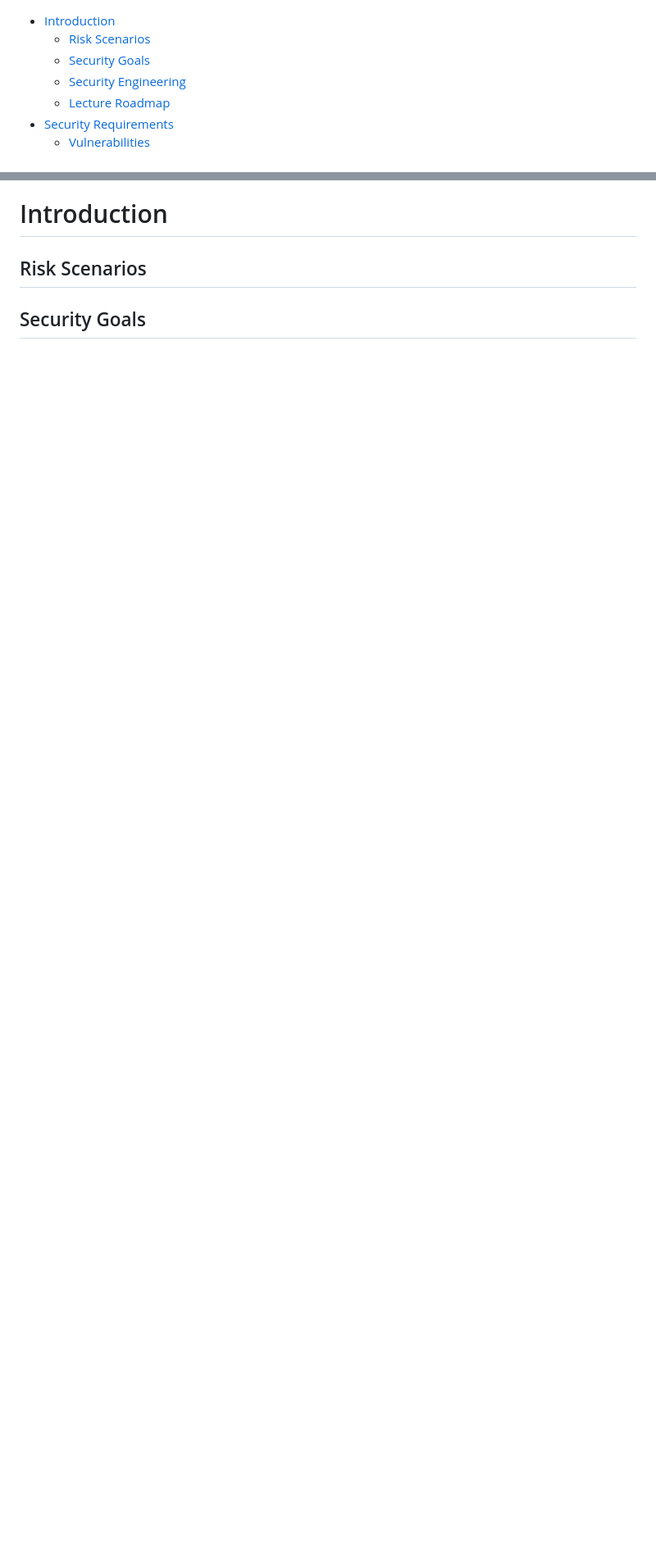
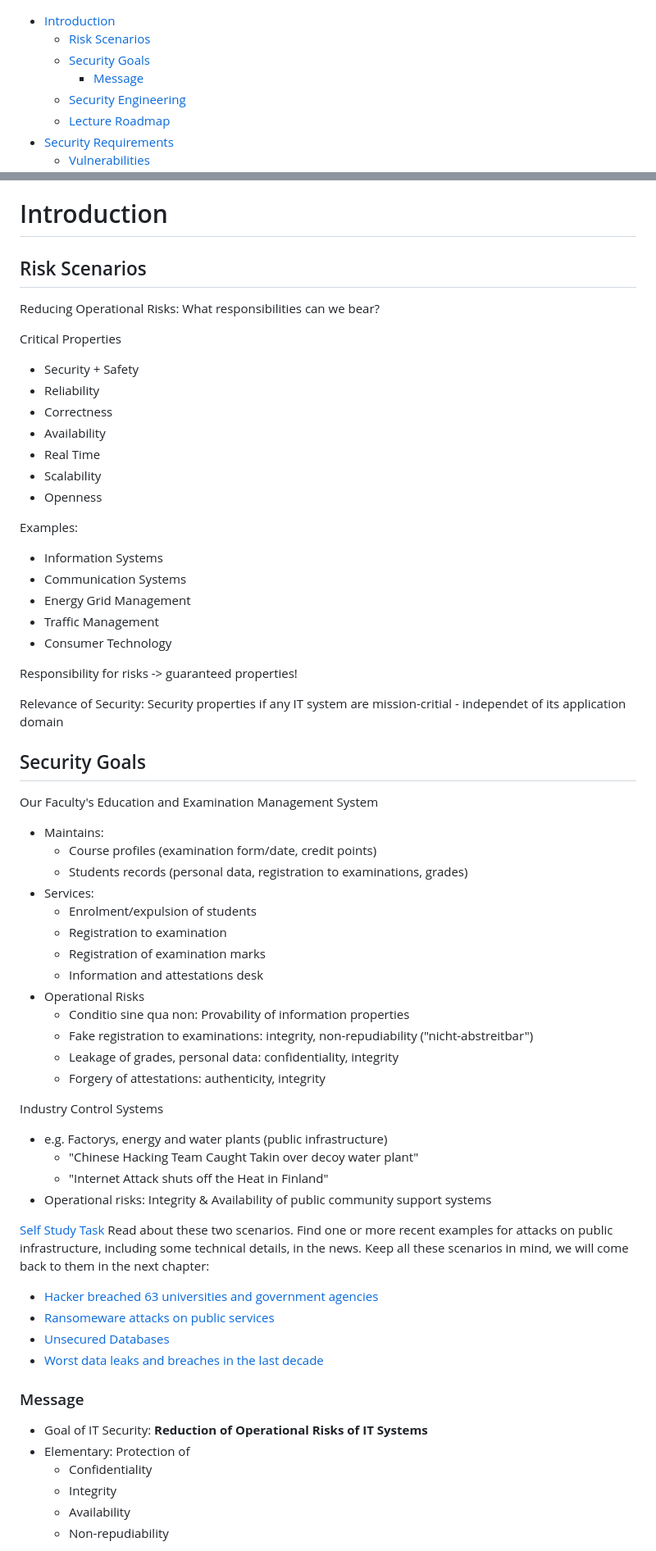
Before and after one commit to wieerwill/Informatik, a Markdown page: Systemsicherheit.md, 2 parts joined by grey strips. Shown: that part at 82% size. Drawn GitHub-style; blank space fills up the shorter version.

Commit message:
Kapitel 1

```diff
--- a/Systemsicherheit.md
+++ b/Systemsicherheit.md
@@ -1,6 +1,7 @@
 - [Introduction](#introduction)
   - [Risk Scenarios](#risk-scenarios)
   - [Security Goals](#security-goals)
+    - [Message](#message)
   - [Security Engineering](#security-engineering)
   - [Lecture Roadmap](#lecture-roadmap)
 - [Security Requirements](#security-requirements)
@@ -74,4 +75,61 @@
 
 # Introduction
 ## Risk Scenarios
+Reducing Operational Risks: What responsibilities can we bear?
+
+Critical Properties
+- Security + Safety
+- Reliability
+- Correctness
+- Availability
+- Real Time
+- Scalability
+- Openness
+
+Examples:
+- Information Systems
+- Communication Systems
+- Energy Grid Management
+- Traffic Management
+- Consumer Technology
+
+Responsibility for risks -> guaranteed properties!
+
+Relevance of Security: Security properties if any IT system are mission-critial - independet of its application domain
+
 ## Security Goals
+Our Faculty's Education and Examination Management System
+- Maintains:
+  - Course profiles (examination form/date, credit points)
+  - Students records (personal data, registration to examinations, grades)
+- Services:
+  - Enrolment/expulsion of students
+  - Registration to examination
+  - Registration of examination marks
+  - Information and attestations desk
+- Operational Risks
+  - Conditio sine qua non: Provability of information properties
+  - Fake registration to examinations: integrity, non-repudiability ("nicht-abstreitbar")
+  - Leakage of grades, personal data: confidentiality, integrity
+  - Forgery of attestations: authenticity, integrity
+
+Industry Control Systems
+- e.g. Factorys, energy and water plants (public infrastructure)
+  - "Chinese Hacking Team Caught Takin over decoy water plant"
+  - "Internet Attack shuts off the Heat in Finland"
+- Operational risks: Integrity & Availability of public community support systems
+
+[Self Study Task]() Read about these two scenarios. Find one or more recent examples for attacks on public infrastructure, including some technical details, in the news. Keep all these scenarios in mind, we will come back to them in the next chapter:
+- [Hacker breached 63 universities and government agencies](https://www.computerworld.com/article/3170724/hacker-breached-63-universities-and-government-agencies.html)
+- [Ransomeware attacks on public services](https://www.nytimes.com/2019/08/22/us/ransomware-attacks-hacking.html)
+- [Unsecured Databases](https://www.cnet.com/news/2019-data-breach-hall-of-shame-these-were-the-biggest-data-breaches-of-the-year/)
+- [Worst data leaks and breaches in the last decade](https://www.cnet.com/how-to/14-of-the-worst-data-leaks-breaches-scrapes-and-security-snafus-in-the-last-decade/)
+
+### Message
+- Goal of IT Security: **Reduction of Operational Risks of IT Systems**
+- Elementary: Protection of
+  - Confidentiality
+  - Integrity
+  - Availability
+  - Non-repudiability
+
```
Also changed, not shown: other parts of Systemsicherheit.md (+34 -0 lines), Assets/Systemsicherheit-engineering-process.png (added).
